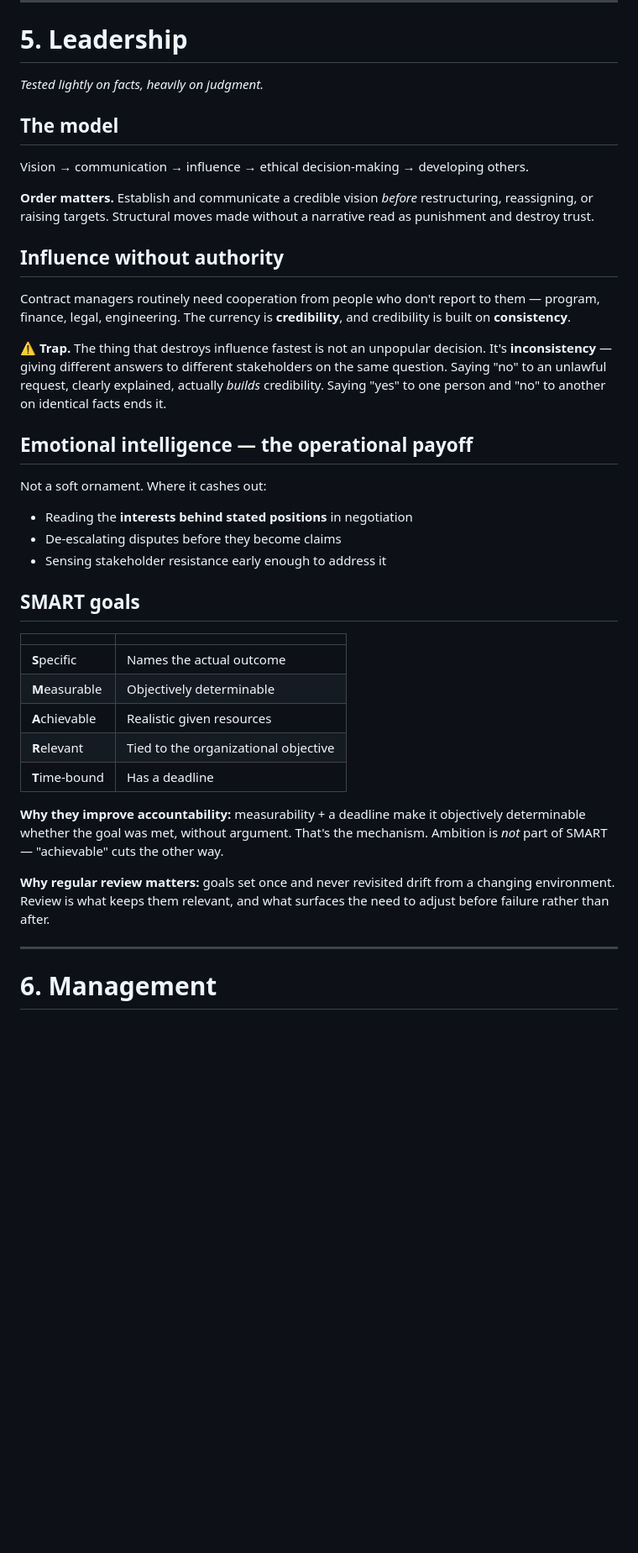
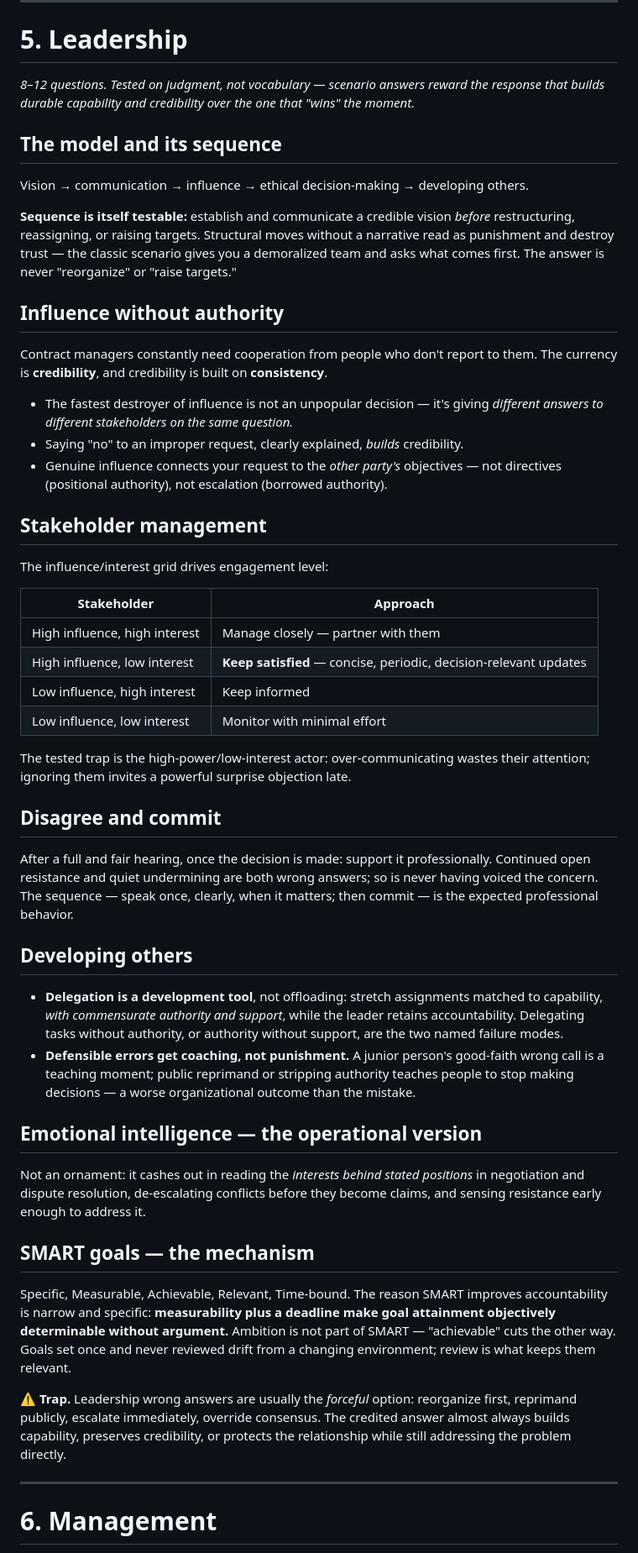
Before and after one commit to polpriyanka/cpcm-prep, a Markdown page: STUDY-GUIDE.md, the part around one of its changes. Shown at 84% size. GitHub-like rendering; blank space fills up the shorter version.

```diff
--- a/STUDY-GUIDE.md
+++ b/STUDY-GUIDE.md
@@ -384,40 +403,79 @@ The Government contracts with the **prime**. There is **no privity** with the su
 
 # 5. Leadership
 
-*Tested lightly on facts, heavily on judgment.*
+*8–12 questions. Tested on judgment, not vocabulary — scenario answers reward the
+response that builds durable capability and credibility over the one that "wins" the
+moment.*
 
-## The model
+## The model and its sequence
 
 Vision → communication → influence → ethical decision-making → developing others.
 
-**Order matters.** Establish and communicate a credible vision *before* restructuring, reassigning, or raising targets. Structural moves made without a narrative read as punishment and destroy trust.
+**Sequence is itself testable:** establish and communicate a credible vision *before*
+restructuring, reassigning, or raising targets. Structural moves without a narrative
+read as punishment and destroy trust — the classic scenario gives you a demoralized
+team and asks what comes first. The answer is never "reorganize" or "raise targets."
 
 ## Influence without authority
 
-Contract managers routinely need cooperation from people who don't report to them — program, finance, legal, engineering. The currency is **credibility**, and credibility is built on **consistency**.
+Contract managers constantly need cooperation from people who don't report to them.
+The currency is **credibility**, and credibility is built on **consistency**.
 
-**⚠ Trap.** The thing that destroys influence fastest is not an unpopular decision. It's **inconsistency** — giving different answers to different stakeholders on the same question. Saying "no" to an unlawful request, clearly explained, actually *builds* credibility. Saying "yes" to one person and "no" to another on identical facts ends it.
+- The fastest destroyer of influence is not an unpopular decision — it's giving
+  *different answers to different stakeholders on the same question.*
+- Saying "no" to an improper request, clearly explained, *builds* credibility.
+- Genuine influence connects your request to the *other party's* objectives — not
+  directives (positional authority), not escalation (borrowed authority).
 
-## Emotional intelligence — the operational payoff
+## Stakeholder management
 
-Not a soft ornament. Where it cashes out:
-- Reading the **interests behind stated positions** in negotiation
-- De-escalating disputes before they become claims
-- Sensing stakeholder resistance early enough to address it
+The influence/interest grid drives engagement level:
 
-## SMART goals
+| Stakeholder | Approach |
+|---|---|
+| High influence, high interest | Manage closely — partner with them |
+| High influence, low interest | **Keep satisfied** — concise, periodic, decision-relevant updates |
+| Low influence, high interest | Keep informed |
+| Low influence, low interest | Monitor with minimal effort |
 
-| | |
-|---|---|
-| **S**pecific | Names the actual outcome |
-| **M**easurable | Objectively determinable |
-| **A**chievable | Realistic given resources |
-| **R**elevant | Tied to the organizational objective |
-| **T**ime-bound | Has a deadline |
+The tested trap is the high-power/low-interest actor: over-communicating wastes their
+attention; ignoring them invites a powerful surprise objection late.
 
-**Why they improve accountability:** measurability + a deadline make it objectively determinable whether the goal was met, without argument. That's the mechanism. Ambition is *not* part of SMART — "achievable" cuts the other way.
+## Disagree and commit
 
-**Why regular review matters:** goals set once and never revisited drift from a changing environment. Review is what keeps them relevant, and what surfaces the need to adjust before failure rather than after.
+After a full and fair hearing, once the decision is made: support it professionally.
+Continued open resistance and quiet undermining are both wrong answers; so is never
+having voiced the concern. The sequence — speak once, clearly, when it matters; then
+commit — is the expected professional behavior.
+
+## Developing others
+
+- **Delegation is a development tool**, not offloading: stretch assignments matched to
+  capability, *with commensurate authority and support*, while the leader retains
+  accountability. Delegating tasks without authority, or authority without support,
+  are the two named failure modes.
+- **Defensible errors get coaching, not punishment.** A junior person's good-faith
+  wrong call is a teaching moment; public reprimand or stripping authority teaches
+  people to stop making decisions — a worse organizational outcome than the mistake.
+
+## Emotional intelligence — the operational version
+
+Not an ornament: it cashes out in reading the *interests behind stated positions* in
+negotiation and dispute resolution, de-escalating conflicts before they become claims,
+and sensing resistance early enough to address it.
+
+## SMART goals — the mechanism
+
+Specific, Measurable, Achievable, Relevant, Time-bound. The reason SMART improves
+accountability is narrow and specific: **measurability plus a deadline make goal
+attainment objectively determinable without argument.** Ambition is not part of SMART —
+"achievable" cuts the other way. Goals set once and never reviewed drift from a
+changing environment; review is what keeps them relevant.
+
+**⚠ Trap.** Leadership wrong answers are usually the *forceful* option: reorganize
+first, reprimand publicly, escalate immediately, override consensus. The credited
+answer almost always builds capability, preserves credibility, or protects the
+relationship while still addressing the problem directly.
 
 ---
 
```
Also changed, not shown: other parts of STUDY-GUIDE.md (+75 -10 lines).
